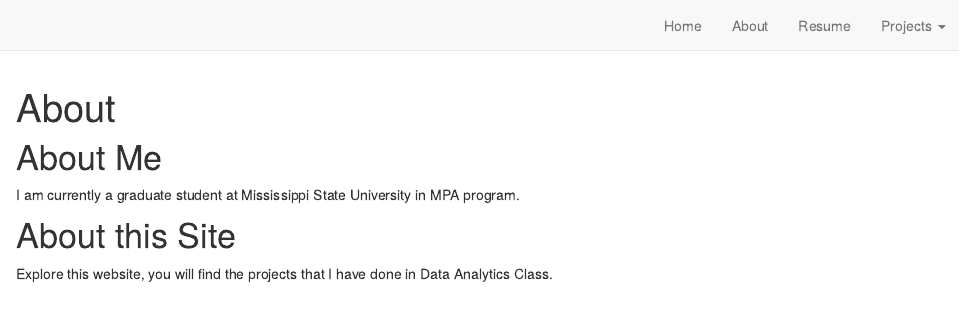
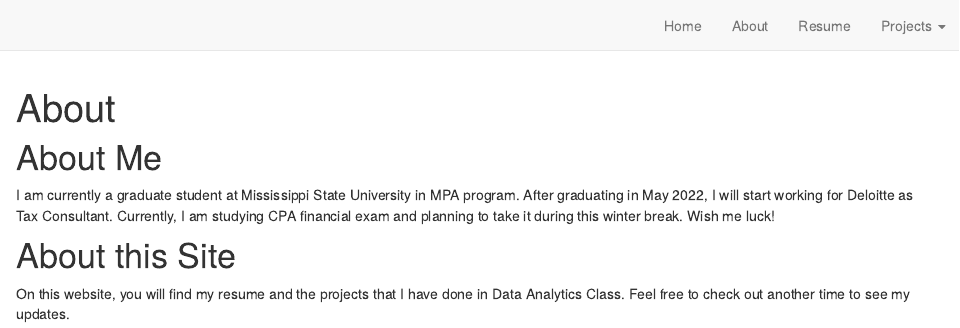
Before and after one commit to Whitney-735/Website-Project, an R Markdown document (about.Rmd): the page in a window 1100 px wide, from its top. Rendered offline with R 4.5, knitr and Pandoc, with nearby package versions; drawn as R Markdown's standard HTML page in place of the format the file asks for.

Commit message:
updated 1208

```diff
--- a/about.Rmd
+++ b/about.Rmd
@@ -4,9 +4,9 @@ title: "About"
 
 # About Me
 
-I am currently a graduate student at Mississippi State University in MPA program.
+I am currently a graduate student at Mississippi State University in MPA program. After graduating in May 2022, I will start working for Deloitte as Tax Consultant. Currently, I am studying CPA financial exam and planning to take it during this winter break. Wish me luck!
 
 
 # About this Site
 
-Explore this website, you will find the projects that I have done in Data Analytics Class.
+On this website, you will find my resume and the projects that I have done in Data Analytics Class. Feel free to check out another time to see my updates.
```
Also changed, not shown: index.Rmd (+1 -1 lines), docs/search.json, 2 other files.
